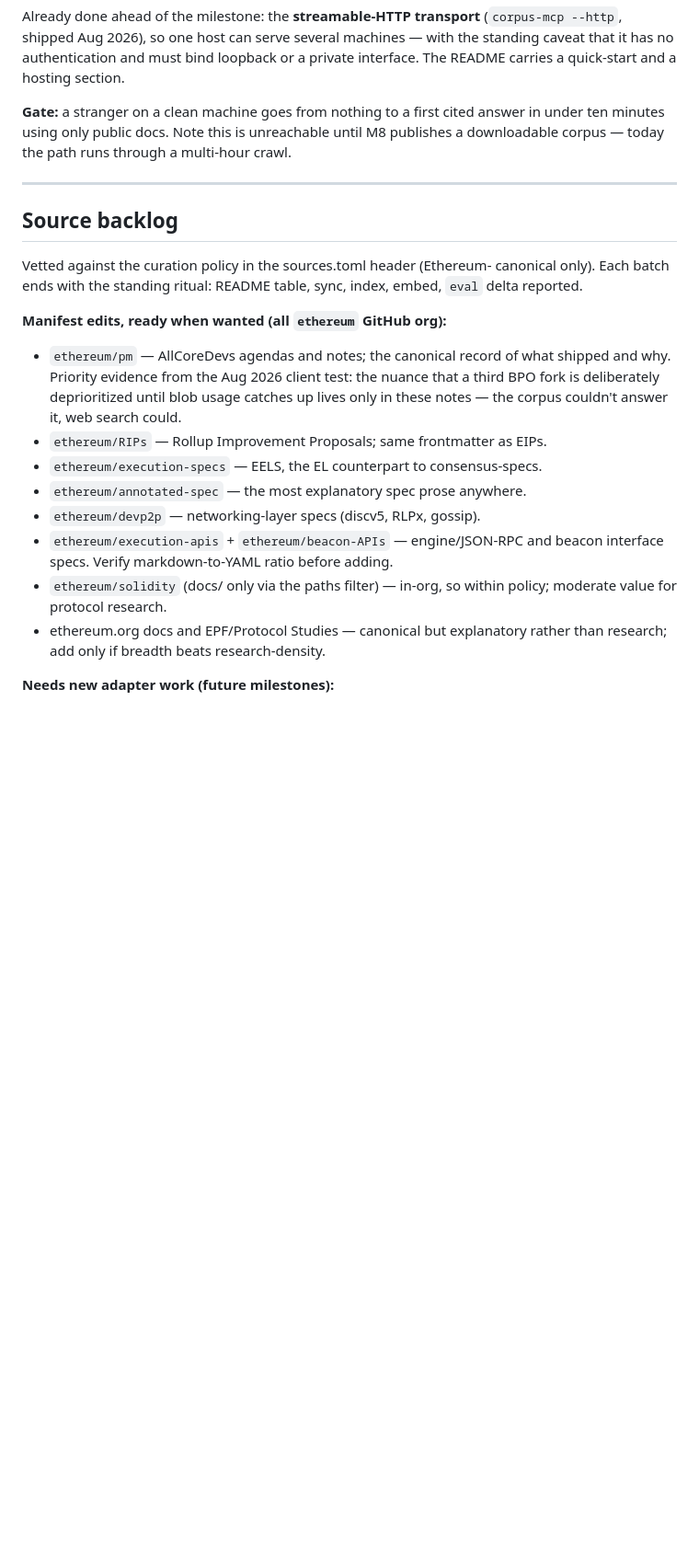
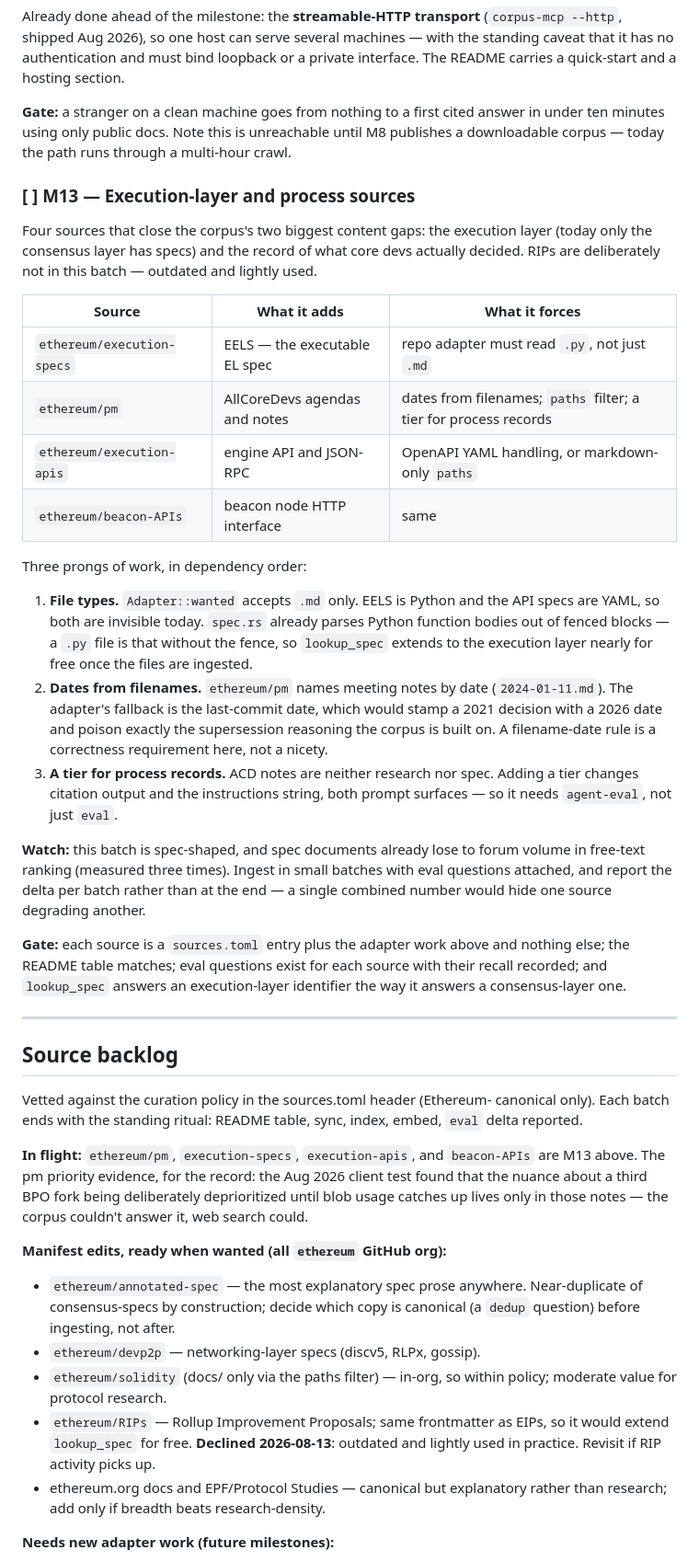
Before and after one commit to JossDuff/wikipethia, a Markdown page: ROADMAP.md, the part around one of its changes. Shown at 92% size. Rendered like a GitHub page; blank space fills up the shorter version.

Commit message:
ROADMAP: M13 — execution-layer and process sources
execution-specs, ethereum/pm, execution-apis, beacon-APIs. Closes the
two biggest content gaps: the execution layer (only the consensus layer
has specs today) and the record of what core devs decided.

Three prongs, in dependency order: the repo adapter reads .md only, so
EELS (Python) and the API specs (YAML) are invisible today; ethereum/pm
dates its notes by filename and the commit-date fallback would stamp
old decisions with today's date, poisoning supersession reasoning; and
process records fit none of the existing tiers, which makes the tier
addition a prompt-surface change needing agent-eval.

RIPs declined for now — outdated and lightly used, per Joss.

Also updated the deferred client-code entry with prerequisite status:
tier filtering shipped with M10, per-client path filters already exist
in the repo adapter, non-markdown file types arrive with M13 — the
reranker is the only real blocker left. Recorded the Aug 2026 field
evidence: a client review where wikipethia resolved every EIP but was
blind to that client's divergences from them.

Co-Authored-By: Claude Fable 5 <noreply@anthropic.com>

```diff
--- a/ROADMAP.md
+++ b/ROADMAP.md
@@ -312,6 +312,48 @@ cited answer in under ten minutes using only public docs. Note this is
 unreachable until M8 publishes a downloadable corpus — today the path
 runs through a multi-hour crawl.
 
+### [ ] M13 — Execution-layer and process sources
+
+Four sources that close the corpus's two biggest content gaps: the
+execution layer (today only the consensus layer has specs) and the
+record of what core devs actually decided. RIPs are deliberately not in
+this batch — outdated and lightly used.
+
+| Source | What it adds | What it forces |
+|---|---|---|
+| `ethereum/execution-specs` | EELS — the executable EL spec | repo adapter must read `.py`, not just `.md` |
+| `ethereum/pm` | AllCoreDevs agendas and notes | dates from filenames; `paths` filter; a tier for process records |
+| `ethereum/execution-apis` | engine API and JSON-RPC | OpenAPI YAML handling, or markdown-only `paths` |
+| `ethereum/beacon-APIs` | beacon node HTTP interface | same |
+
+Three prongs of work, in dependency order:
+
+1. **File types.** `Adapter::wanted` accepts `.md` only. EELS is Python
+   and the API specs are YAML, so both are invisible today. `spec.rs`
+   already parses Python function bodies out of fenced blocks — a `.py`
+   file is that without the fence, so `lookup_spec` extends to the
+   execution layer nearly for free once the files are ingested.
+2. **Dates from filenames.** `ethereum/pm` names meeting notes by date
+   (`2024-01-11.md`). The adapter's fallback is the last-commit date,
+   which would stamp a 2021 decision with a 2026 date and poison exactly
+   the supersession reasoning the corpus is built on. A filename-date
+   rule is a correctness requirement here, not a nicety.
+3. **A tier for process records.** ACD notes are neither research nor
+   spec. Adding a tier changes citation output and the instructions
+   string, both prompt surfaces — so it needs `agent-eval`, not just
+   `eval`.
+
+**Watch:** this batch is spec-shaped, and spec documents already lose to
+forum volume in free-text ranking (measured three times). Ingest in
+small batches with eval questions attached, and report the delta per
+batch rather than at the end — a single combined number would hide one
+source degrading another.
+
+**Gate:** each source is a `sources.toml` entry plus the adapter work
+above and nothing else; the README table matches; eval questions exist
+for each source with their recall recorded; and `lookup_spec` answers an
+execution-layer identifier the way it answers a consensus-layer one.
+
 ---
 
 ## Source backlog
@@ -320,21 +362,23 @@ Vetted against the curation policy in the sources.toml header (Ethereum-
 canonical only). Each batch ends with the standing ritual: README table,
 sync, index, embed, `eval` delta reported.
 
+**In flight:** `ethereum/pm`, `execution-specs`, `execution-apis`, and
+`beacon-APIs` are M13 above. The pm priority evidence, for the record:
+the Aug 2026 client test found that the nuance about a third BPO fork
+being deliberately deprioritized until blob usage catches up lives only
+in those notes — the corpus couldn't answer it, web search could.
+
 **Manifest edits, ready when wanted (all `ethereum` GitHub org):**
 
-- `ethereum/pm` — AllCoreDevs agendas and notes; the canonical record of
-  what shipped and why. Priority evidence from the Aug 2026 client test:
-  the nuance that a third BPO fork is deliberately deprioritized until
-  blob usage catches up lives only in these notes — the corpus couldn't
-  answer it, web search could.
-- `ethereum/RIPs` — Rollup Improvement Proposals; same frontmatter as EIPs.
-- `ethereum/execution-specs` — EELS, the EL counterpart to consensus-specs.
 - `ethereum/annotated-spec` — the most explanatory spec prose anywhere.
+  Near-duplicate of consensus-specs by construction; decide which copy is
+  canonical (a `dedup` question) before ingesting, not after.
 - `ethereum/devp2p` — networking-layer specs (discv5, RLPx, gossip).
-- `ethereum/execution-apis` + `ethereum/beacon-APIs` — engine/JSON-RPC and
-  beacon interface specs. Verify markdown-to-YAML ratio before adding.
 - `ethereum/solidity` (docs/ only via the paths filter) — in-org, so within
   policy; moderate value for protocol research.
+- `ethereum/RIPs` — Rollup Improvement Proposals; same frontmatter as EIPs,
+  so it would extend `lookup_spec` for free. **Declined 2026-08-13**:
+  outdated and lightly used in practice. Revisit if RIP activity picks up.
 - ethereum.org docs and EPF/Protocol Studies — canonical but explanatory
   rather than research; add only if breadth beats research-density.
 
```
Also changed, not shown: other parts of ROADMAP.md (+15 -6 lines).
